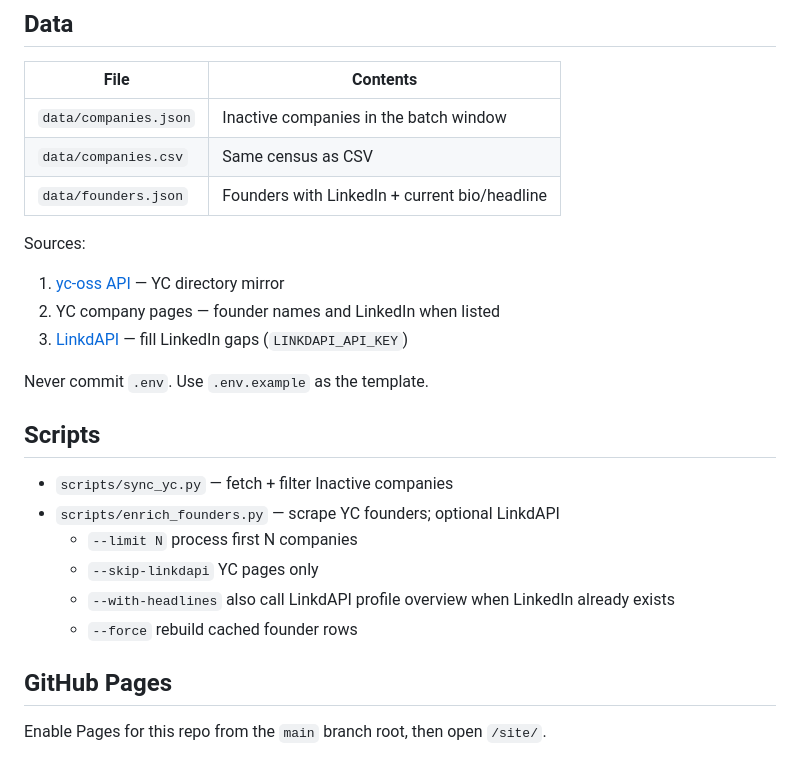
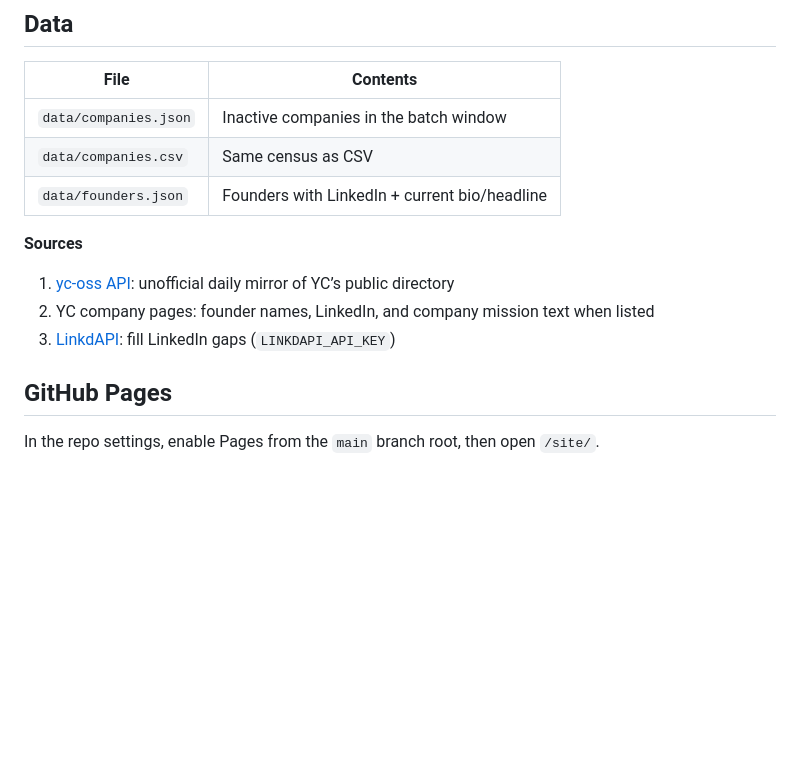
Before and after one commit to shawncshen/failed-yc-founders, a Markdown page: README.md, the part around the change printed below. Rendered like a GitHub page; blank space fills up the shorter version.

```diff
--- a/README.md
+++ b/README.md
@@ -39,23 +64,12 @@ On the Founders tab, **each founder’s name is a link to their LinkedIn** when
 | `data/companies.csv` | Same census as CSV |
 | `data/founders.json` | Founders with LinkedIn + current bio/headline |
 
-Sources:
+**Sources**
 
-1. [yc-oss API](https://yc-oss.github.io/api/companies/all.json) — YC directory mirror
-2. YC company pages — founder names and LinkedIn when listed
-3. [LinkdAPI](https://linkdapi.com/) — fill LinkedIn gaps (`LINKDAPI_API_KEY`)
-
-Never commit `.env`. Use `.env.example` as the template.
-
-## Scripts
-
-- `scripts/sync_yc.py` — fetch + filter Inactive companies
-- `scripts/enrich_founders.py` — scrape YC founders; optional LinkdAPI
-  - `--limit N` process first N companies
-  - `--skip-linkdapi` YC pages only
-  - `--with-headlines` also call LinkdAPI profile overview when LinkedIn already exists
-  - `--force` rebuild cached founder rows
+1. [yc-oss API](https://yc-oss.github.io/api/companies/all.json): unofficial daily mirror of YC’s public directory
+2. YC company pages: founder names, LinkedIn, and company mission text when listed
+3. [LinkdAPI](https://linkdapi.com/): fill LinkedIn gaps (`LINKDAPI_API_KEY`)
 
 ## GitHub Pages
 
-Enable Pages for this repo from the `main` branch root, then open `/site/`.
+In the repo settings, enable Pages from the `main` branch root, then open `/site/`.
```
Also changed, not shown: other parts of README.md (+38 -13 lines), docs/dashboard.png (added), 4 other files.
